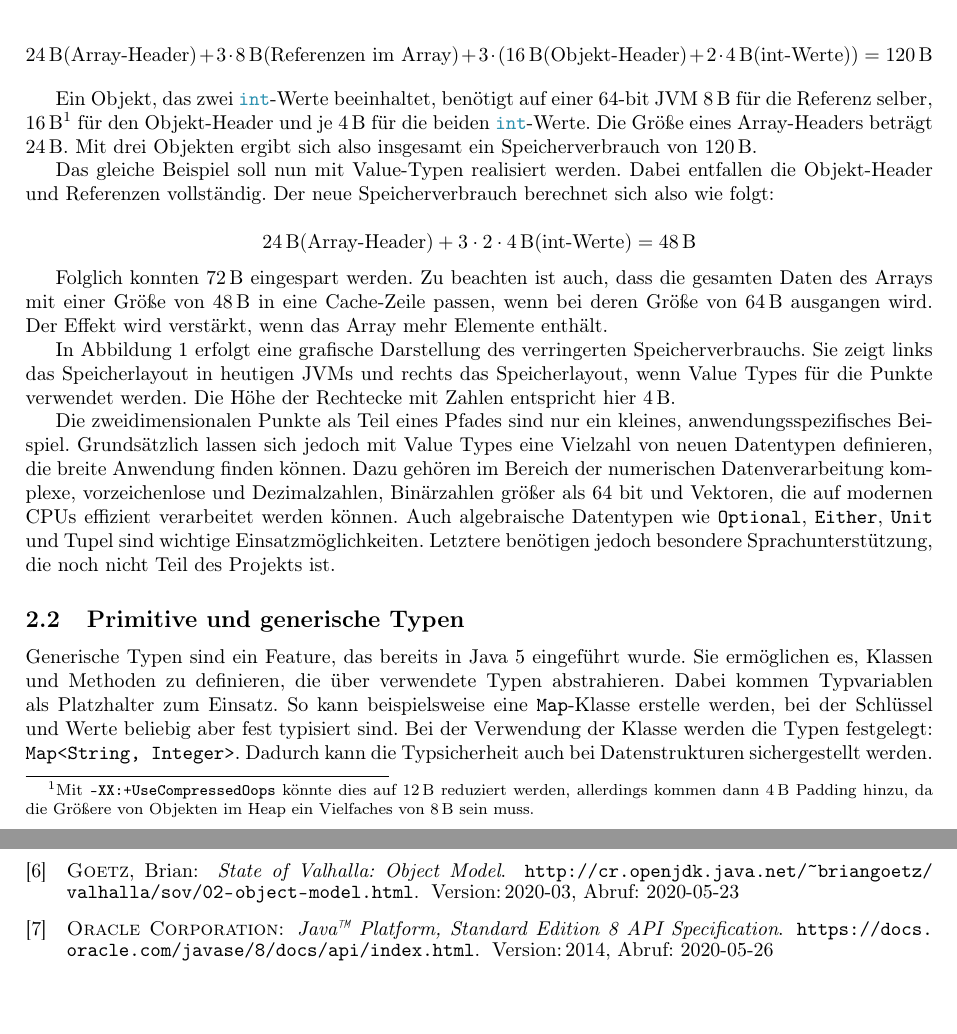
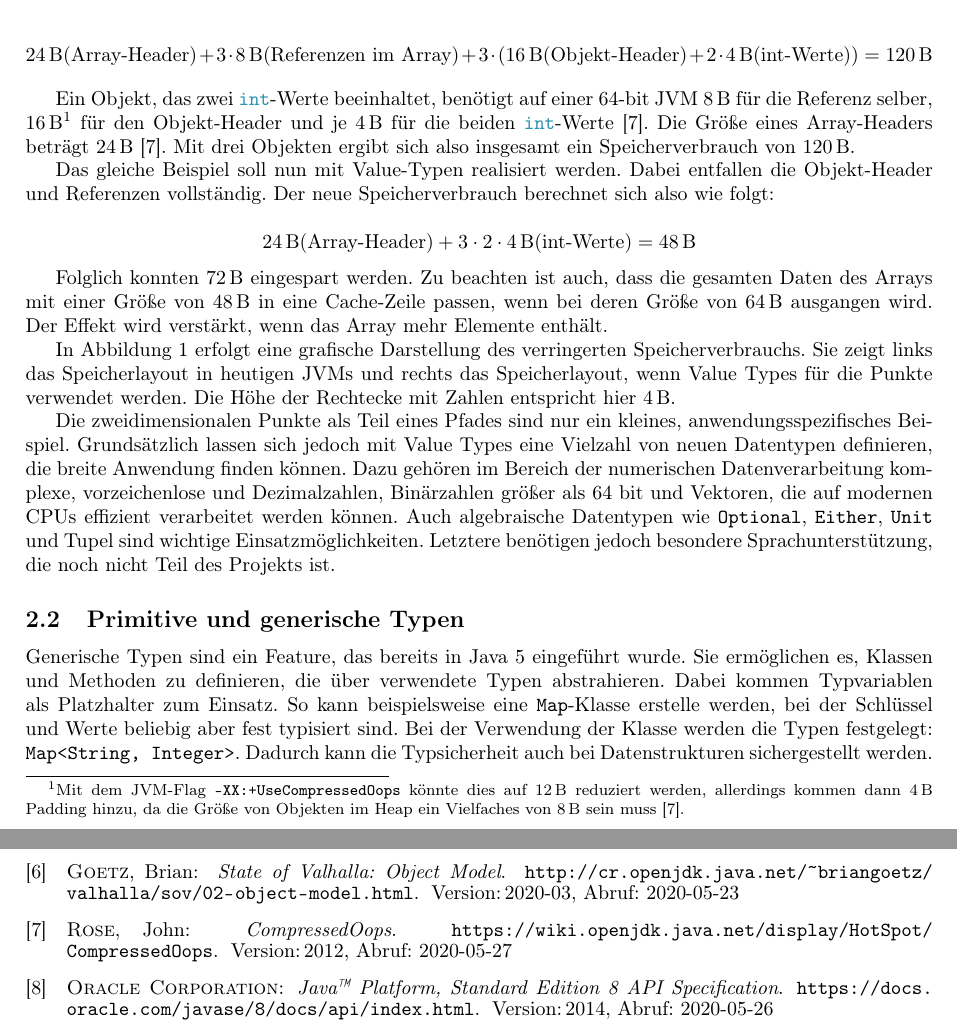
Before and after one commit to Clashsoft/Seminar-Valhalla, a LaTeX document (src/main.tex, which reads src/main.bib, src/valhalla.tex): two parts of pages 3 and 5 of 5 before the commit and two parts of pages 3 and 5 of 6 after it, joined at a grey line, cut so that both start at the same text. Compiled offline with pdfLaTeX.

Commit message:
Add source for object sizes and fix footnote

```diff
--- a/src/main.bib
+++ b/src/main.bib
@@ -67,3 +67,11 @@
     year = 2014,
     lastchecked = "2020-05-27",
 }
+
+@online{compressed-oops,
+    title = "CompressedOops",
+    author = "John Rose",
+    url = "https://wiki.openjdk.java.net/display/HotSpot/CompressedOops",
+    year = 2012,
+    lastchecked = "2020-05-27",
+}
--- a/src/valhalla.tex
+++ b/src/valhalla.tex
@@ -130,12 +130,12 @@ Diese Formen sollen mit den bestehenden Namen für primitive und Wrapper-Typen k
 Um das Speicherproblem näher zu erläutern, soll nun ein Beispiel betrachtet werden.
 Es sollen einige ganzzahlige Punkte im zweidimensionalen Raum gespeichert werden, die einen Pfad bilden.
 Die Punkte sind als Objekte mit zwei \code{int}-Feldern modelliert, der Pfad als Array von Punkten.
-Bei einer Pfadlänge von drei berechnet sich der Speicherverbrauch wie folgt: % TODO source
+Bei einer Pfadlänge von drei berechnet sich der Speicherverbrauch wie folgt:
 
 \[ \SI{24}{\byte} \text{(Array-Header)} + 3 \cdot \SI{8}{\byte} \text{(Referenzen im Array)} + 3 \cdot (\SI{16}{\byte} \text{(Objekt-Header)} + 2 \cdot \SI{4}{\byte} \text{(int-Werte)}) = \SI{120}{\byte} \]
 
-Ein Objekt, das zwei \code{int}-Werte beeinhaltet, benötigt auf einer 64-bit \ac{jvm} $\SI{8}{\byte}$ für die Referenz selber, $\SI{16}{\byte}$\footnote{Mit \code{-XX:+UseCompressedOops} könnte dies auf $\SI{12}{\byte}$ reduziert werden, allerdings kommen dann $\SI{4}{\byte}$ Padding hinzu, da die Größere von Objekten im Heap ein Vielfaches von $\SI{8}{\byte}$ sein muss.} für den Objekt-Header und je $\SI{4}{\byte}$ für die beiden \code{int}-Werte.
-Die Größe eines Array-Headers beträgt $\SI{24}{\byte}$.
+Ein Objekt, das zwei \code{int}-Werte beeinhaltet, benötigt auf einer 64-bit \ac{jvm} $\SI{8}{\byte}$ für die Referenz selber, $\SI{16}{\byte}$\footnote{Mit dem \ac{jvm}-Flag \code{-XX:+UseCompressedOops} könnte dies auf $\SI{12}{\byte}$ reduziert werden, allerdings kommen dann $\SI{4}{\byte}$ Padding hinzu, da die Größe von Objekten im Heap ein Vielfaches von $\SI{8}{\byte}$ sein muss~\cite{compressed-oops}.} für den Objekt-Header und je $\SI{4}{\byte}$ für die beiden \code{int}-Werte~\cite{compressed-oops}.
+Die Größe eines Array-Headers beträgt $\SI{24}{\byte}$~\cite{compressed-oops}.
 Mit drei Objekten ergibt sich also insgesamt ein Speicherverbrauch von $\SI{120}{\byte}$.
 
 Das gleiche Beispiel soll nun mit Value-Typen realisiert werden.
```
